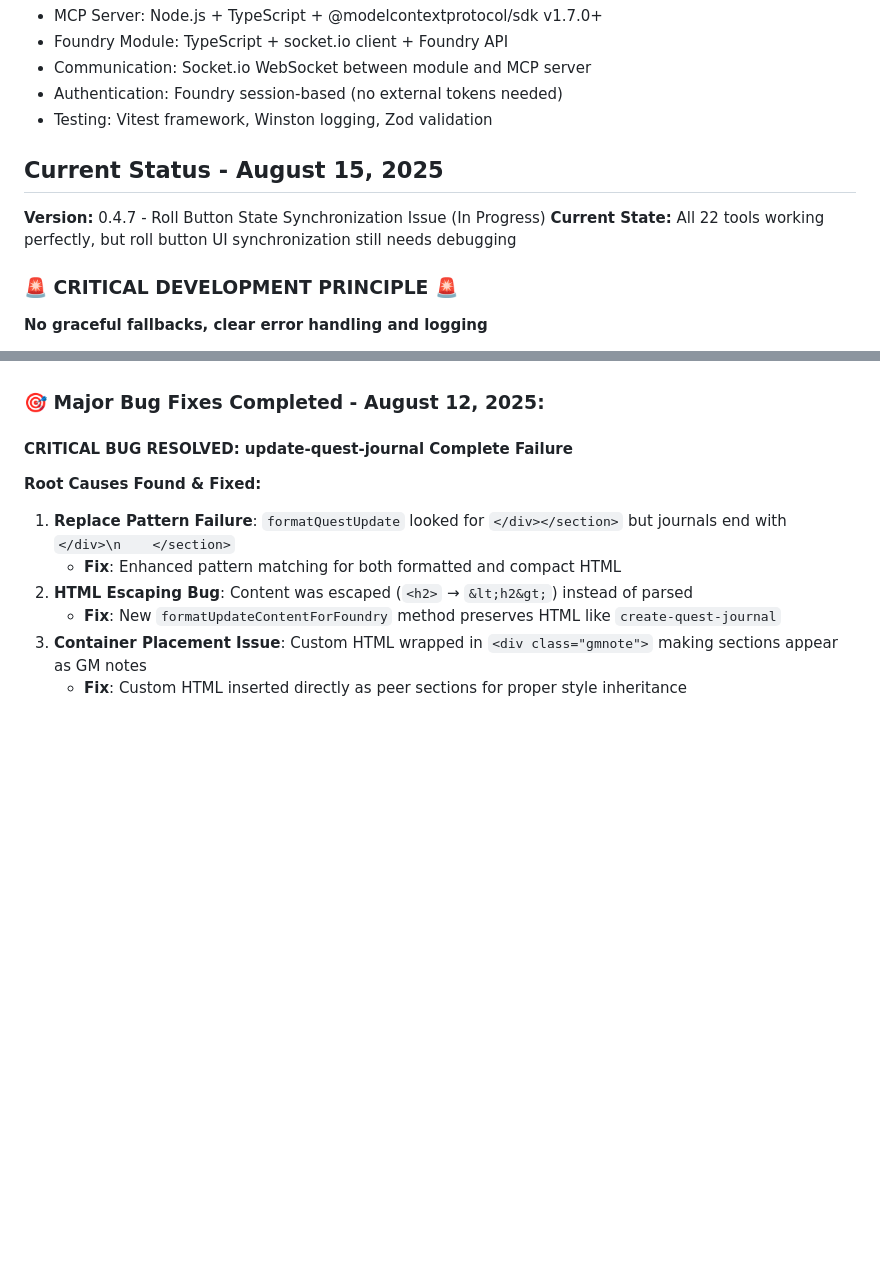
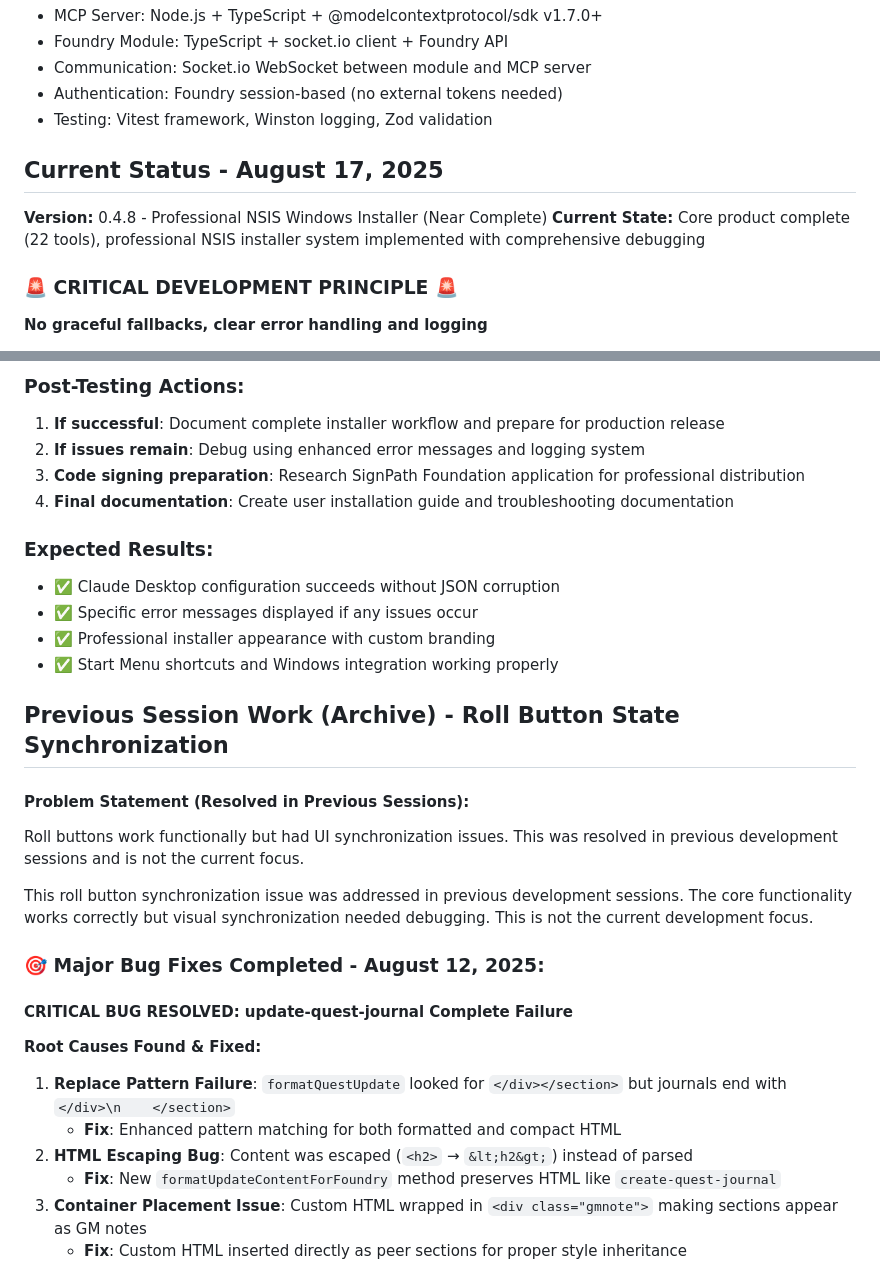
Before and after one commit to ctbritt/foundry-vtt-mcp, a Markdown page: CLAUDE.md, 2 parts joined by grey strips. Rendered like a GitHub page; blank space fills up the shorter version.

```diff
--- a/CLAUDE.md
+++ b/CLAUDE.md
@@ -12,9 +12,9 @@
 - Authentication: Foundry session-based (no external tokens needed)
 - Testing: Vitest framework, Winston logging, Zod validation
 
-## Current Status - August 15, 2025
-**Version:** 0.4.7 - Roll Button State Synchronization Issue (In Progress)
-**Current State:** All 22 tools working perfectly, but roll button UI synchronization still needs debugging
+## Current Status - August 17, 2025
+**Version:** 0.4.8 - Professional NSIS Windows Installer (Near Complete)
+**Current State:** Core product complete (22 tools), professional NSIS installer system implemented with comprehensive debugging
 
 ### 🚨 CRITICAL DEVELOPMENT PRINCIPLE 🚨
 **No graceful fallbacks, clear error handling and logging**
@@ -94,3 +103,21 @@ Roll buttons work functionally (roll execution and state saving) but UI synchron
+### Post-Testing Actions:
+1. **If successful**: Document complete installer workflow and prepare for production release
+2. **If issues remain**: Debug using enhanced error messages and logging system
+3. **Code signing preparation**: Research SignPath Foundation application for professional distribution
+4. **Final documentation**: Create user installation guide and troubleshooting documentation
+
+### Expected Results:
+- ✅ Claude Desktop configuration succeeds without JSON corruption
+- ✅ Specific error messages displayed if any issues occur
+- ✅ Professional installer appearance with custom branding
+- ✅ Start Menu shortcuts and Windows integration working properly
+
+## Previous Session Work (Archive) - Roll Button State Synchronization
+
+#### **Problem Statement (Resolved in Previous Sessions):**
+Roll buttons work functionally but had UI synchronization issues. This was resolved in previous development sessions and is not the current focus.
+
+This roll button synchronization issue was addressed in previous development sessions. The core functionality works correctly but visual synchronization needed debugging. This is not the current development focus.
 
 ### 🎯 Major Bug Fixes Completed - August 12, 2025:
 
```
Also changed, not shown: other parts of CLAUDE.md (+57 -48 lines).
